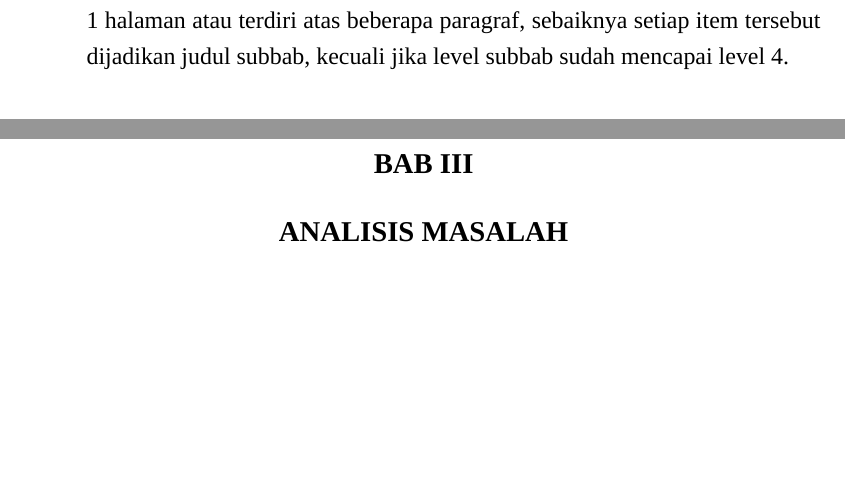
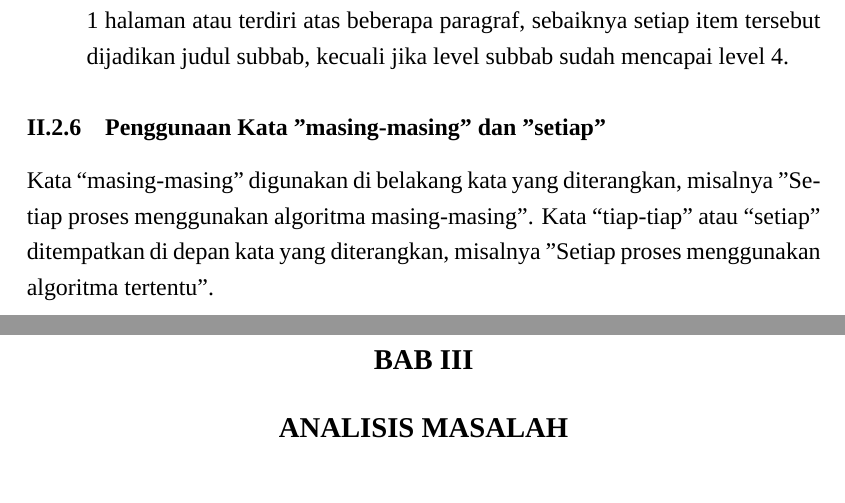
Before and after one commit to thalitazhrr/ProposalTA_18222023, a LaTeX book (ProposalTA.tex): two parts of pages 14 and 15 of 22, joined at a grey line, cut so that both start at the same text, the shorter picture padded with empty space. Compiled offline with XeLaTeX; a missing font is replaced by an installed copy or a similar font.

Commit message:
Penambahan subsection tentang kata setiap dan masing-masing

```diff
--- a/ProposalTA.tex
+++ b/ProposalTA.tex
@@ -551,6 +551,13 @@ Ada beberapa aturan penulisan daftar atau \textit{list} yang perlu diperhatikan,
 \item Jika penjelasan atau deskripsi suatu item cukup panjang, misalnya lebih dari 1 halaman atau terdiri atas beberapa paragraf, sebaiknya setiap item tersebut dijadikan judul subbab, kecuali jika level subbab sudah mencapai level 4.
 \end{enumerate}
 
+\subsection{Penggunaan Kata "masing-masing" dan "setiap"}
+Kata “masing-masing” digunakan di belakang kata yang diterangkan, misalnya
+"Setiap proses menggunakan algoritma masing-masing". Kata “tiap-tiap” atau “setiap”
+ditempatkan di depan kata yang diterangkan, misalnya
+"Setiap proses menggunakan algoritma tertentu".
+
+
 
 % ============================================================================================
 % BAB III ANALISIS MASALAH
```
